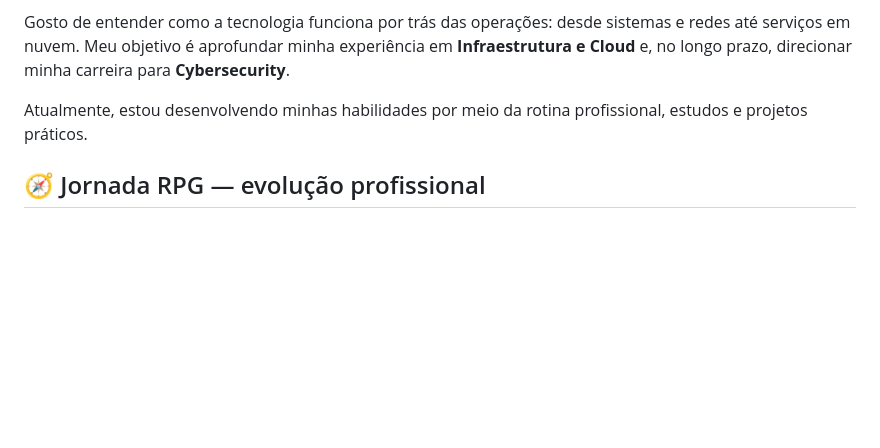
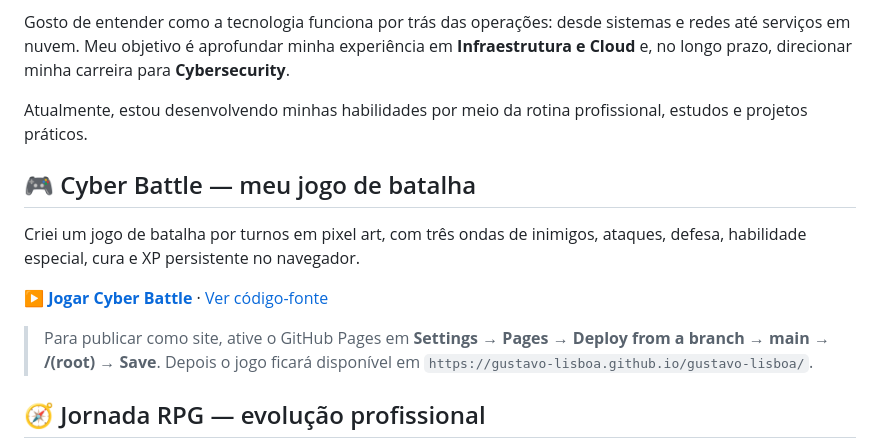
Before and after one commit to gustavo-lisboa/gustavo-lisboa, a Markdown page: README.md, the part around the change. Drawn GitHub-style; blank space fills up the shorter version.

Commit message:
docs: adiciona acesso ao jogo Cyber Battle

```diff
--- a/README.md
+++ b/README.md
@@ -18,6 +18,14 @@ Sou estudante de **Análise e Desenvolvimento de Sistemas** e estagiário de TI,
 Gosto de entender como a tecnologia funciona por trás das operações: desde sistemas e redes até serviços em nuvem. Meu objetivo é aprofundar minha experiência em **Infraestrutura e Cloud** e, no longo prazo, direcionar minha carreira para **Cybersecurity**.
 
 Atualmente, estou desenvolvendo minhas habilidades por meio da rotina profissional, estudos e projetos práticos.
+
+## 🎮 Cyber Battle — meu jogo de batalha
+
+Criei um jogo de batalha por turnos em pixel art, com três ondas de inimigos, ataques, defesa, habilidade especial, cura e XP persistente no navegador.
+
+**[▶ Jogar Cyber Battle](./index.html)** · [Ver código-fonte](./index.html)
+
+> Para publicar como site, ative o GitHub Pages em **Settings → Pages → Deploy from a branch → main → /(root) → Save**. Depois o jogo ficará disponível em `https://gustavo-lisboa.github.io/gustavo-lisboa/`.
 
 ## 🧭 Jornada RPG — evolução profissional
 
```
